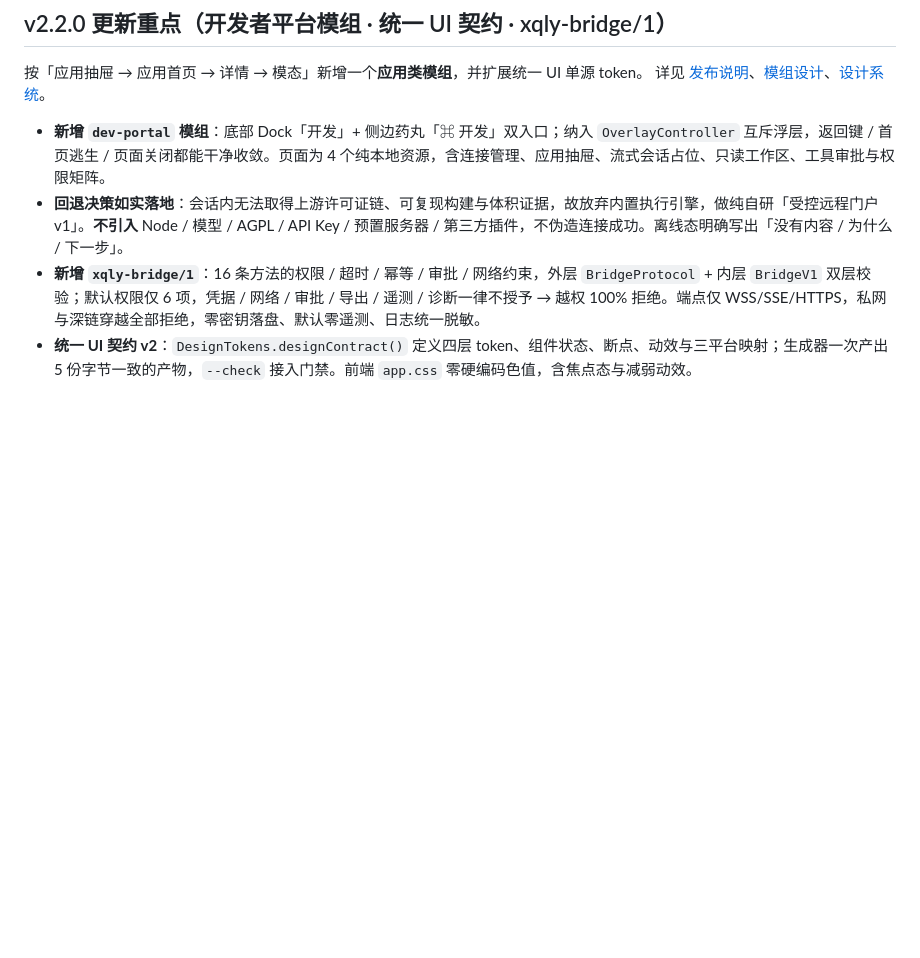
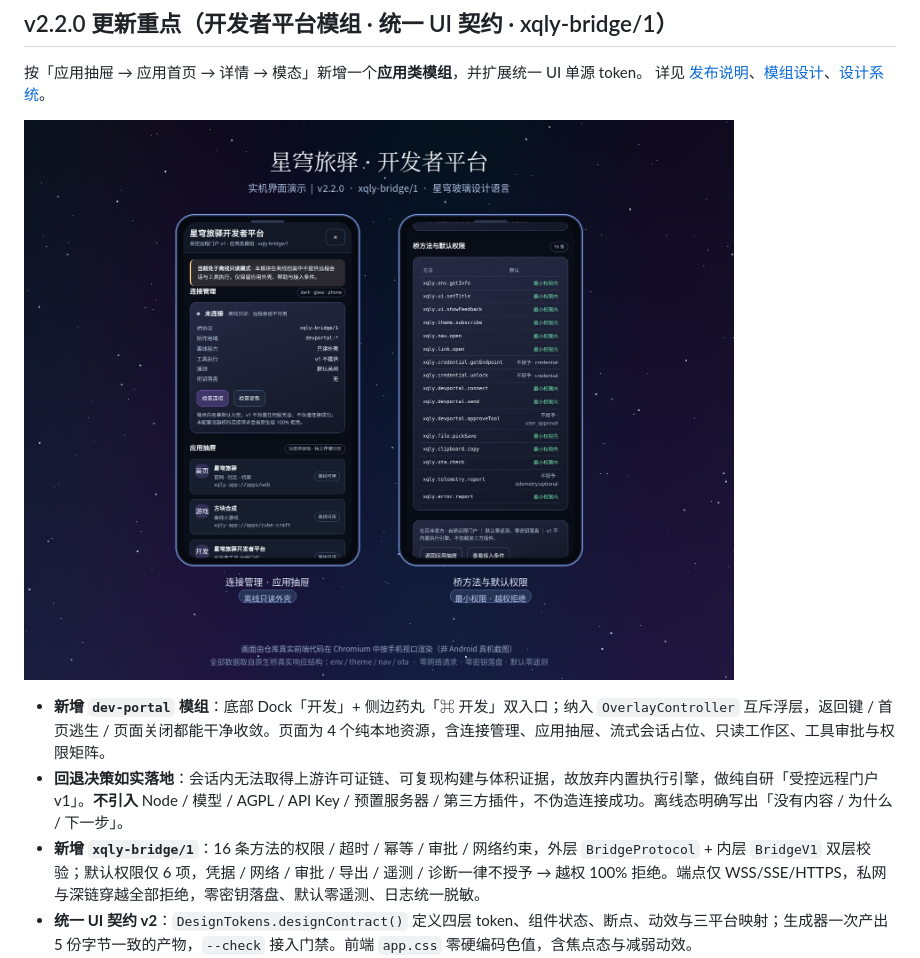
Before and after one commit to ChaosSurvivalProject/xqly-app, a Markdown page: README.md, the part around the change. Drawn GitHub-style; pictures changed too: docs/开发者平台演示.png (added); blank space fills up the shorter version.

Commit message:
docs(v2.2.0): 新增开发者平台实机界面演示图并更新 README
- 用 Chromium 按手机视口加载仓库真实前端代码（bridge-v1.js/app.js/app.css + 共享设计令牌）渲染，非 Android 真机截图，图中已如实标注
- 桥替身严格按原生 dispatchV1 的 env/theme/nav/ota 响应结构，3 应用卡片 + 16 条权限矩阵均由真实代码渲染
- 双机合成：连接管理/应用抽屉 + 桥方法与默认权限；README v2.2.0 段落引用

```diff
--- a/README.md
+++ b/README.md
@@ -18,6 +18,8 @@
 
 按「应用抽屉 → 应用首页 → 详情 → 模态」新增一个**应用类模组**，并扩展统一 UI 单源 token。
 详见 [发布说明](docs/RELEASE_NOTES_2.2.0.md)、[模组设计](docs/DEV_PORTAL_MODULE.md)、[设计系统](docs/DESIGN_SYSTEM.md)。
+
+![开发者平台演示（Chromium 按手机视口渲染真实前端代码，非 Android 真机截图）](docs/开发者平台演示.png)
 
 - **新增 `dev-portal` 模组**：底部 Dock「开发」+ 侧边药丸「⌘ 开发」双入口；纳入 `OverlayController` 互斥浮层，返回键 / 首页逃生 / 页面关闭都能干净收敛。页面为 4 个纯本地资源，含连接管理、应用抽屉、流式会话占位、只读工作区、工具审批与权限矩阵。
 - **回退决策如实落地**：会话内无法取得上游许可证链、可复现构建与体积证据，故放弃内置执行引擎，做纯自研「受控远程门户 v1」。**不引入** Node / 模型 / AGPL / API Key / 预置服务器 / 第三方插件，不伪造连接成功。离线态明确写出「没有内容 / 为什么 / 下一步」。
```
